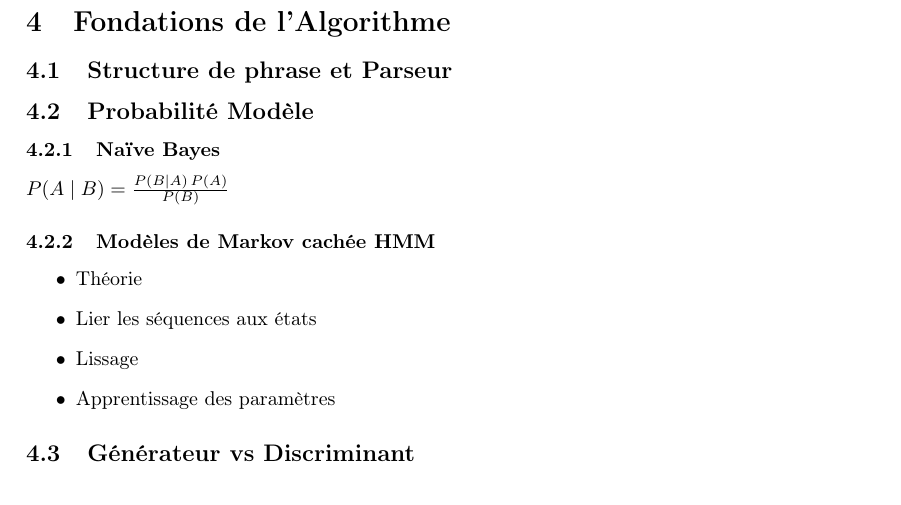
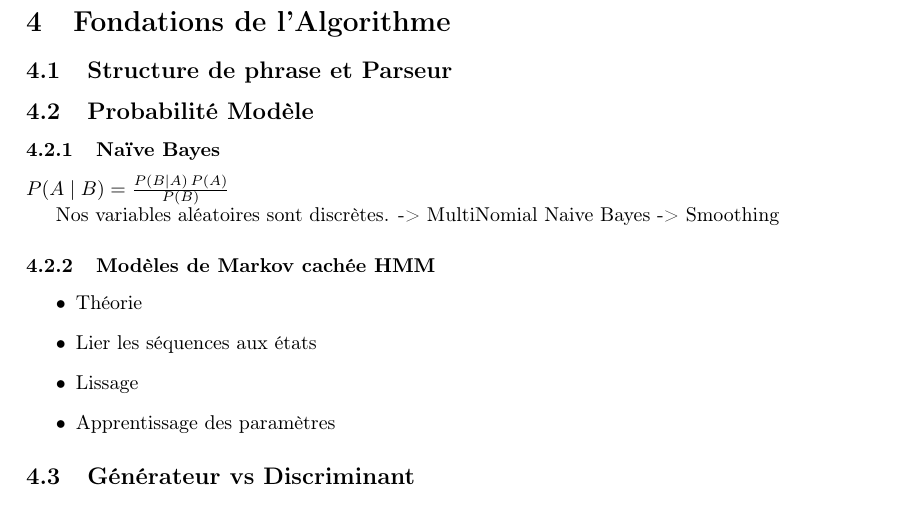
Before and after one commit to quatrejuin/tp1_taln_rapport, a LaTeX paper (main.tex): part of page 2 of 2, cut so that both start at the same text. Compiled offline with pdfLaTeX.

Commit message:
Update on Overleaf.

```diff
--- a/main.tex
+++ b/main.tex
@@ -64,6 +64,8 @@ Si on faisait rien, combien de précision de prédiction a-t-on gagné?
 \subsubsection{Naïve Bayes}
 $ P(A \mid B) = \frac{P(B \mid A) \, P(A)}{P(B)} $
 
+{ Nos variables aléatoires sont discrètes. -> MultiNomial Naive Bayes -> Smoothing}
+
 \subsubsection{Modèles de Markov cachée HMM}
 \begin{itemize}
 \item Théorie
```
